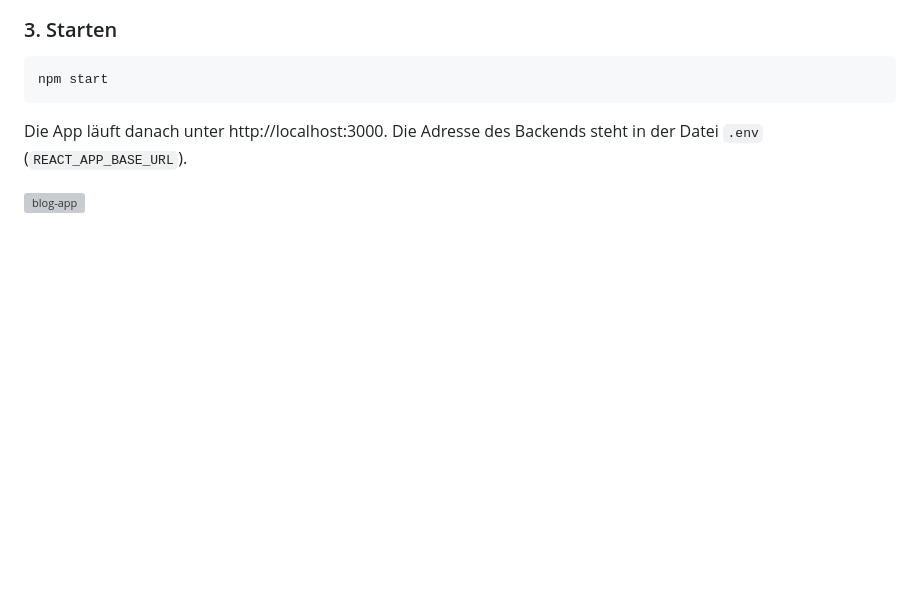
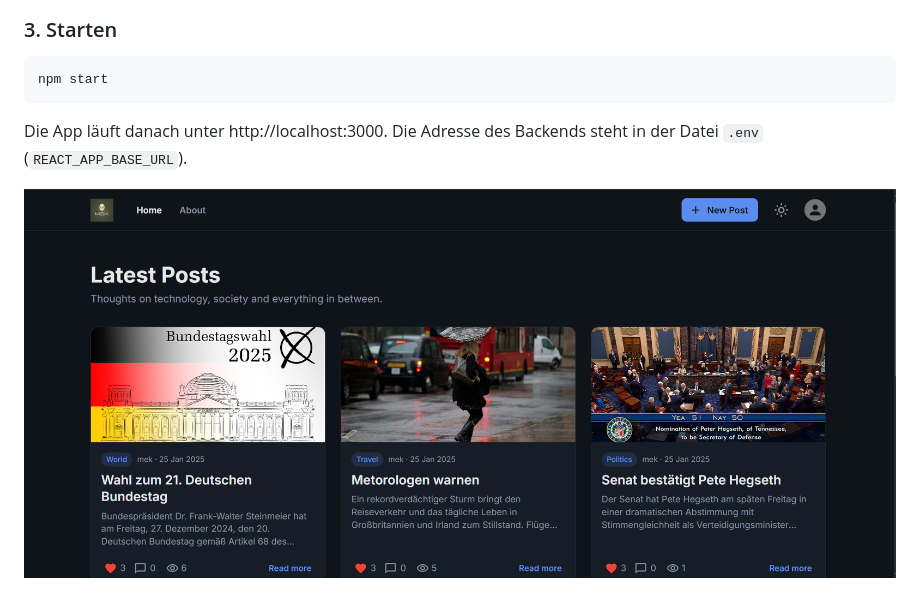
Before and after one commit to MuzafferKocak/milestone-blog-app, a Markdown page: README.md, the part around the change. Rendered like a GitHub page; pictures changed too: blockapp.png (added); blank space fills up the shorter version; grey boxes are pictures that could not be loaded.

Commit message:
README: neuer Screenshot statt alter GIF
Co-Authored-By: Claude Opus 5.5 <noreply@anthropic.com>

```diff
--- a/README.md
+++ b/README.md
@@ -47,4 +47,4 @@ npm start
 Die App läuft danach unter http://localhost:3000.
 Die Adresse des Backends steht in der Datei `.env` (`REACT_APP_BASE_URL`).
 
-![blog-app](blog-app-frontend.gif)
+![Startseite der Blog App](blockapp.png)
```
Also changed, not shown: 1 other file.
